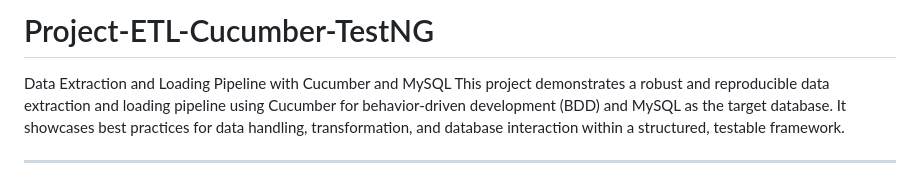
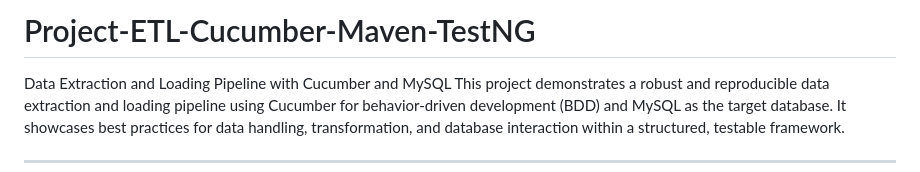
Before and after one commit to nishtha47/ETL_Project_Data, a Markdown page: README.md, the part around the change. Rendered like a GitHub page.

```diff
--- a/README.md
+++ b/README.md
@@ -1,4 +1,4 @@
-# Project-ETL-Cucumber-TestNG
+# Project-ETL-Cucumber-Maven-TestNG
 
 Data Extraction and Loading Pipeline with Cucumber and MySQL
 This project demonstrates a robust and reproducible data extraction and loading pipeline using Cucumber for behavior-driven development (BDD) and MySQL as the target database. It showcases best practices for data handling, transformation, and database interaction within a structured, testable framework.
```
